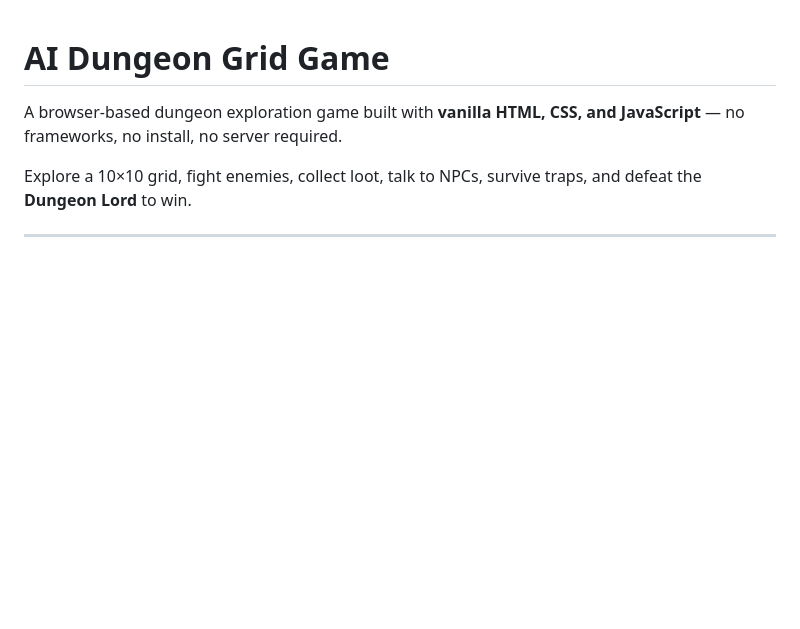
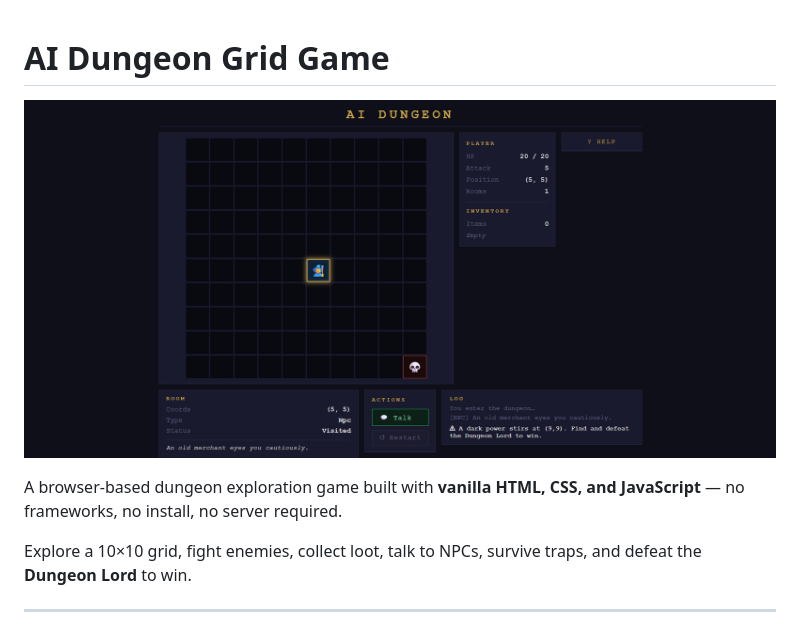
Before and after one commit to adithyan-crypto/Bot-games, a Markdown page: README.md, the part around the change. GitHub-like rendering; pictures changed too: dungon.png (added); blank space fills up the shorter version.

Commit message:
Add screenshot and .gitignore

```diff
--- a/README.md
+++ b/README.md
@@ -1,4 +1,6 @@
 # AI Dungeon Grid Game
+
+![AI Dungeon Grid Game](dungon.png)
 
 A browser-based dungeon exploration game built with **vanilla HTML, CSS, and JavaScript** — no frameworks, no install, no server required.
 
```
Also changed, not shown: 1 other file.
